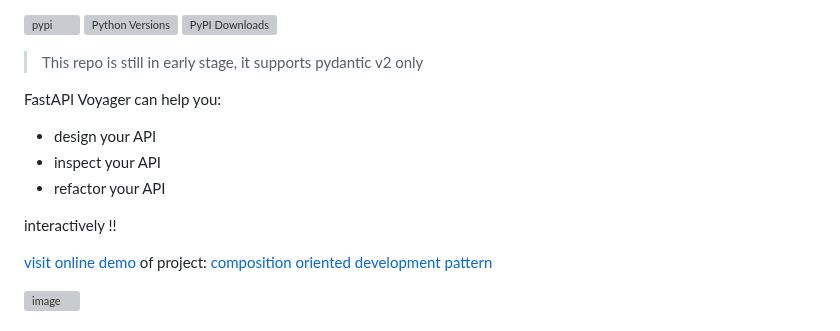
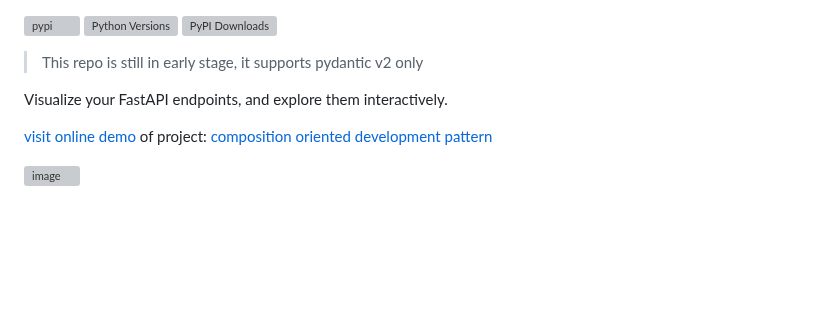
Before and after one commit to allmonday/fastapi-voyager, a Markdown page: README.md, the part around the change. Drawn GitHub-style; blank space fills up the shorter version; grey boxes are pictures that could not be loaded.

Commit message:
Revise README for clarity and conciseness
Removed redundant lines and improved clarity.

```diff
--- a/README.md
+++ b/README.md
@@ -5,14 +5,7 @@
 
 > This repo is still in early stage, it supports pydantic v2 only
 
-FastAPI Voyager can help you:
-
-- design your API
-- inspect your API
-- refactor your API
-
-interactively !!
-
+Visualize your FastAPI endpoints, and explore them interactively.
 
 [visit online demo](https://www.newsyeah.fun/voyager/) of project: [composition oriented development pattern](https://github.com/allmonday/composition-oriented-development-pattern)
 
```
